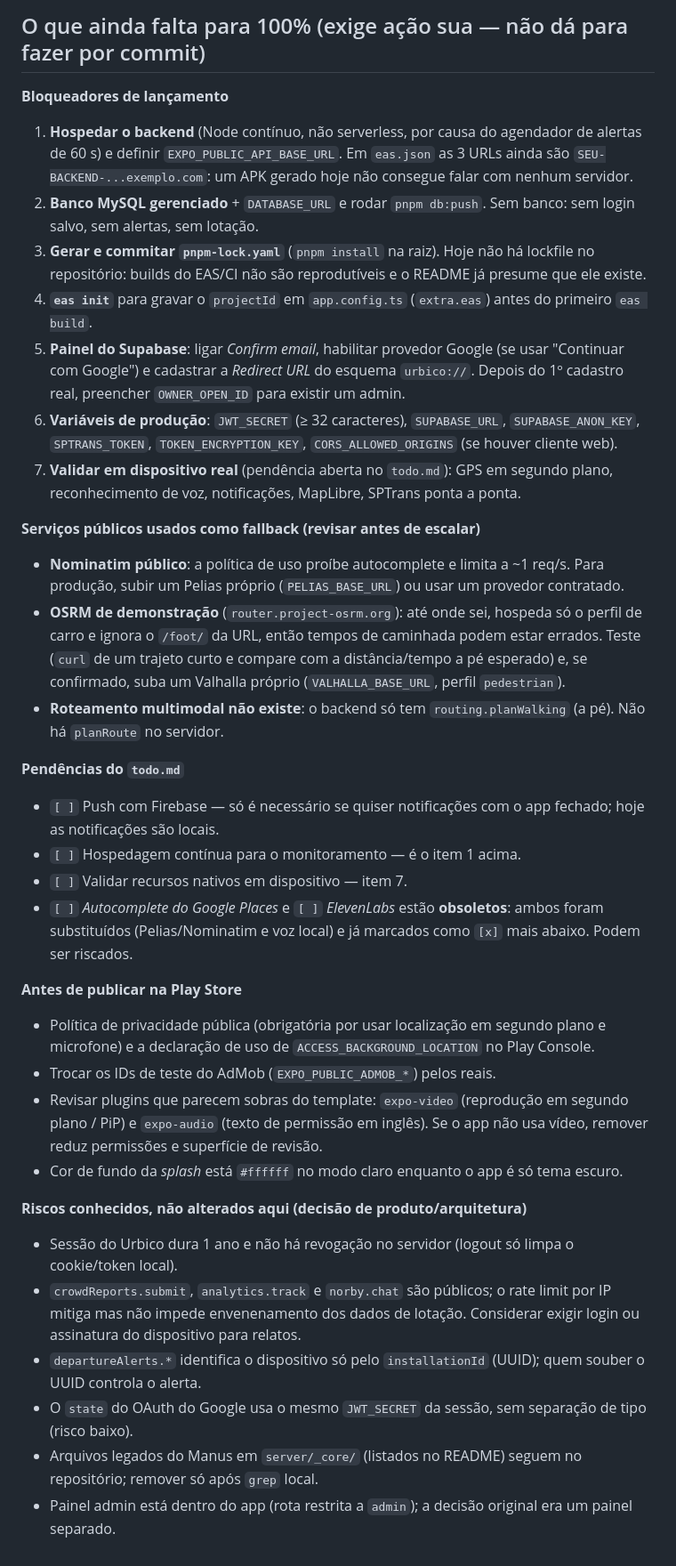
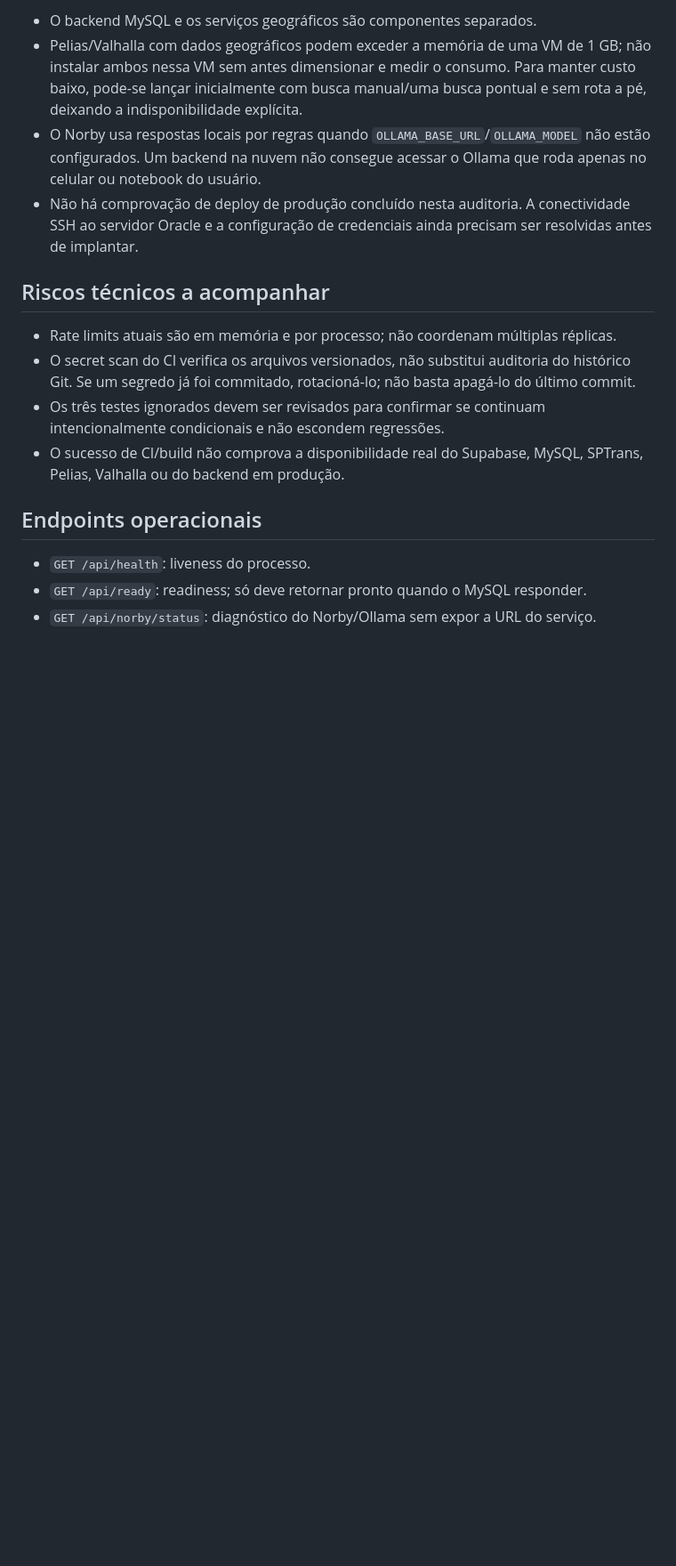
Before and after one commit to Vittorianno/urbico, a Markdown page: docs/PRODUCTION-READINESS.md, the part around one of its changes. Shown at 89% size. GitHub-like rendering; blank space fills up the shorter version.

```diff
--- a/docs/PRODUCTION-READINESS.md
+++ b/docs/PRODUCTION-READINESS.md
@@ -80,41 +61,18 @@ jobs:
 
-## O que ainda falta para 100% (exige ação sua — não dá para fazer por commit)
+- O backend MySQL e os serviços geográficos são componentes separados.
+- Pelias/Valhalla com dados geográficos podem exceder a memória de uma VM de 1 GB; não instalar ambos nessa VM sem antes dimensionar e medir o consumo. Para manter custo baixo, pode-se lançar inicialmente com busca manual/uma busca pontual e sem rota a pé, deixando a indisponibilidade explícita.
+- O Norby usa respostas locais por regras quando `OLLAMA_BASE_URL`/`OLLAMA_MODEL` não estão configurados. Um backend na nuvem não consegue acessar o Ollama que roda apenas no celular ou notebook do usuário.
+- Não há comprovação de deploy de produção concluído nesta auditoria. A conectividade SSH ao servidor Oracle e a configuração de credenciais ainda precisam ser resolvidas antes de implantar.
 
-**Bloqueadores de lançamento**
+## Riscos técnicos a acompanhar
 
-1. **Hospedar o backend** (Node contínuo, não serverless, por causa do agendador de alertas de 60 s) e definir `EXPO_PUBLIC_API_BASE_URL`. Em `eas.json` as 3 URLs ainda são `SEU-BACKEND-...exemplo.com`: um APK gerado hoje não consegue falar com nenhum servidor.
-2. **Banco MySQL gerenciado** + `DATABASE_URL` e rodar `pnpm db:push`. Sem banco: sem login salvo, sem alertas, sem lotação.
-3. **Gerar e commitar `pnpm-lock.yaml`** (`pnpm install` na raiz). Hoje não há lockfile no repositório: builds do EAS/CI não são reprodutíveis e o README já presume que ele existe.
-4. **`eas init`** para gravar o `projectId` em `app.config.ts` (`extra.eas`) antes do primeiro `eas build`.
-5. **Painel do Supabase**: ligar *Confirm email*, habilitar provedor Google (se usar "Continuar com Google") e cadastrar a *Redirect URL* do esquema `urbico://`. Depois do 1º cadastro real, preencher `OWNER_OPEN_ID` para existir um admin.
-6. **Variáveis de produção**: `JWT_SECRET` (≥ 32 caracteres), `SUPABASE_URL`, `SUPABASE_ANON_KEY`, `SPTRANS_TOKEN`, `TOKEN_ENCRYPTION_KEY`, `CORS_ALLOWED_ORIGINS` (se houver cliente web).
-7. **Validar em dispositivo real** (pendência aberta no `todo.md`): GPS em segundo plano, reconhecimento de voz, notificações, MapLibre, SPTrans ponta a ponta.
+- Rate limits atuais são em memória e por processo; não coordenam múltiplas réplicas.
+- O secret scan do CI verifica os arquivos versionados, não substitui auditoria do histórico Git. Se um segredo já foi commitado, rotacioná-lo; não basta apagá-lo do último commit.
+- Os três testes ignorados devem ser revisados para confirmar se continuam intencionalmente condicionais e não escondem regressões.
+- O sucesso de CI/build não comprova a disponibilidade real do Supabase, MySQL, SPTrans, Pelias, Valhalla ou do backend em produção.
 
-**Serviços públicos usados como fallback (revisar antes de escalar)**
+## Endpoints operacionais
 
-- **Nominatim público**: a política de uso proíbe autocomplete e limita a ~1 req/s. Para produção, subir um Pelias próprio (`PELIAS_BASE_URL`) ou usar um provedor contratado.
-- **OSRM de demonstração** (`router.project-osrm.org`): até onde sei, hospeda só o perfil de carro e ignora o `/foot/` da URL, então tempos de caminhada podem estar errados. Teste (`curl` de um trajeto curto e compare com a distância/tempo a pé esperado) e, se confirmado, suba um Valhalla próprio (`VALHALLA_BASE_URL`, perfil `pedestrian`).
-- **Roteamento multimodal não existe**: o backend só tem `routing.planWalking` (a pé). Não há `planRoute` no servidor.
-
-**Pendências do `todo.md`**
-
-- `[ ]` Push com Firebase — só é necessário se quiser notificações com o app fechado; hoje as notificações são locais.
-- `[ ]` Hospedagem contínua para o monitoramento — é o item 1 acima.
-- `[ ]` Validar recursos nativos em dispositivo — item 7.
-- `[ ]` *Autocomplete do Google Places* e `[ ]` *ElevenLabs* estão **obsoletos**: ambos foram substituídos (Pelias/Nominatim e voz local) e já marcados como `[x]` mais abaixo. Podem ser riscados.
-
-**Antes de publicar na Play Store**
-
-- Política de privacidade pública (obrigatória por usar localização em segundo plano e microfone) e a declaração de uso de `ACCESS_BACKGROUND_LOCATION` no Play Console.
-- Trocar os IDs de teste do AdMob (`EXPO_PUBLIC_ADMOB_*`) pelos reais.
-- Revisar plugins que parecem sobras do template: `expo-video` (reprodução em segundo plano / PiP) e `expo-audio` (texto de permissão em inglês). Se o app não usa vídeo, remover reduz permissões e superfície de revisão.
-- Cor de fundo da *splash* está `#ffffff` no modo claro enquanto o app é só tema escuro.
-
-**Riscos conhecidos, não alterados aqui (decisão de produto/arquitetura)**
-
-- Sessão do Urbico dura 1 ano e não há revogação no servidor (logout só limpa o cookie/token local).
-- `crowdReports.submit`, `analytics.track` e `norby.chat` são públicos; o rate limit por IP mitiga mas não impede envenenamento dos dados de lotação. Considerar exigir login ou assinatura do dispositivo para relatos.
-- `departureAlerts.*` identifica o dispositivo só pelo `installationId` (UUID); quem souber o UUID controla o alerta.
-- O `state` do OAuth do Google usa o mesmo `JWT_SECRET` da sessão, sem separação de tipo (risco baixo).
-- Arquivos legados do Manus em `server/_core/` (listados no README) seguem no repositório; remover só após `grep` local.
-- Painel admin está dentro do app (rota restrita a `admin`); a decisão original era um painel separado.
+- `GET /api/health`: liveness do processo.
+- `GET /api/ready`: readiness; só deve retornar pronto quando o MySQL responder.
+- `GET /api/norby/status`: diagnóstico do Norby/Ollama sem expor a URL do serviço.
```
Also changed, not shown: other parts of docs/PRODUCTION-READINESS.md (+46 -65 lines).
